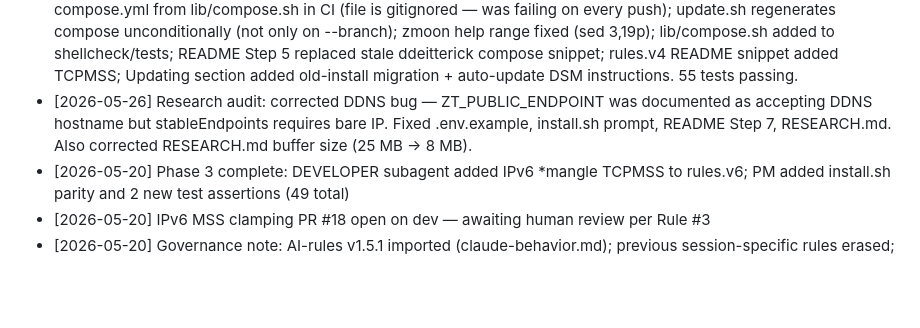
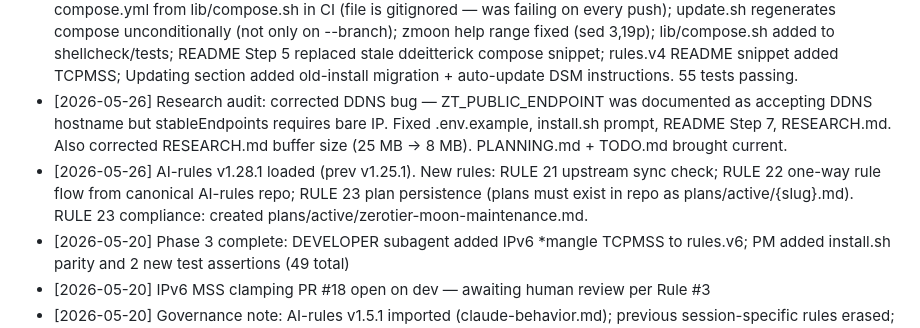
Before and after one commit to Crashcart/Zerotierone-moon, a Markdown page: .github/PLANNING.md, the part around the change. GitHub-like rendering; blank space fills up the shorter version.

Commit message:
docs(planning): add research audit entry + complete v1.28.1 record
https://claude.ai/code/session_01BE6tDa7ioHePUbZBZGCULN

```diff
--- a/.github/PLANNING.md
+++ b/.github/PLANNING.md
@@ -29,7 +29,8 @@
 - [2026-05-24] AI-rules v1.25.1 imported. Patch: session-start enforcement hook. No new rules or roles vs v1.25.0.
 - [2026-05-26] Auto-update feature + shared compose lib shipped (PR #29 merged to dev). Key changes: lib/compose.sh shared generate_compose(); update.sh fixed branch-switch conflict (git checkout -- docker-compose.yml before checkout); compose regenerated on every update; zmoon autoupdate command added; AUTO_UPDATE/AUTO_UPDATE_BRANCH in .env; 53 tests.
 - [2026-05-26] Gold-build audit (PR #30 merged to dev). Defects fixed: build.yml/test.yml now generate docker-compose.yml from lib/compose.sh in CI (file is gitignored — was failing on every push); update.sh regenerates compose unconditionally (not only on --branch); zmoon help range fixed (sed 3,19p); lib/compose.sh added to shellcheck/tests; README Step 5 replaced stale ddeitterick compose snippet; rules.v4 README snippet added TCPMSS; Updating section added old-install migration + auto-update DSM instructions. 55 tests passing.
-- [2026-05-26] Research audit: corrected DDNS bug — ZT_PUBLIC_ENDPOINT was documented as accepting DDNS hostname but stableEndpoints requires bare IP. Fixed .env.example, install.sh prompt, README Step 7, RESEARCH.md. Also corrected RESEARCH.md buffer size (25 MB → 8 MB).
+- [2026-05-26] Research audit: corrected DDNS bug — ZT_PUBLIC_ENDPOINT was documented as accepting DDNS hostname but stableEndpoints requires bare IP. Fixed .env.example, install.sh prompt, README Step 7, RESEARCH.md. Also corrected RESEARCH.md buffer size (25 MB → 8 MB). PLANNING.md + TODO.md brought current.
+- [2026-05-26] AI-rules v1.28.1 loaded (prev v1.25.1). New rules: RULE 21 upstream sync check; RULE 22 one-way rule flow from canonical AI-rules repo; RULE 23 plan persistence (plans must exist in repo as plans/active/{slug}.md). RULE 23 compliance: created plans/active/zerotier-moon-maintenance.md.
 - [2026-05-20] Phase 3 complete: DEVELOPER subagent added IPv6 *mangle TCPMSS to rules.v6; PM added install.sh parity and 2 new test assertions (49 total)
 - [2026-05-20] IPv6 MSS clamping PR #18 open on dev — awaiting human review per Rule #3
 - [2026-05-20] Governance note: AI-rules v1.5.1 imported (claude-behavior.md); previous session-specific rules erased; copilot-instructions.md + claude-behavior.md now govern
```
